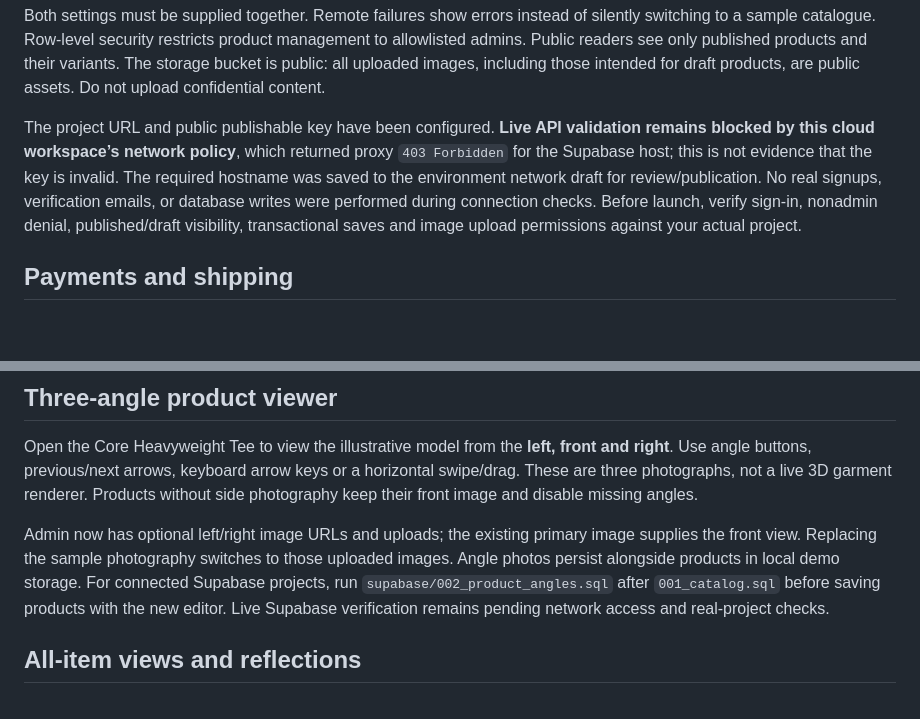
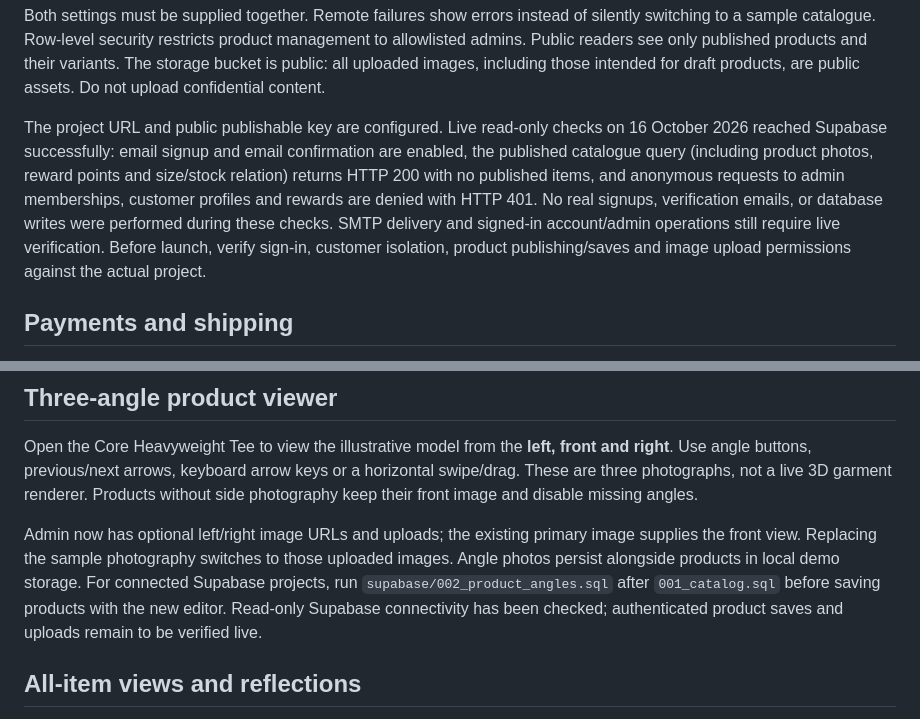
Before and after one commit to Hollowlim/YENG-PROJECT-, a Markdown page: README.md, 2 parts joined by grey strips. GitHub-like rendering; blank space fills up the shorter version.

Commit message:
Record successful live read-only Supabase connection checks

```diff
--- a/README.md
+++ b/README.md
@@ -60,7 +60,7 @@ This checkout defaults to CROWNETIC’s project through `site-config.js`. A publ
 
 Both settings must be supplied together. Remote failures show errors instead of silently switching to a sample catalogue. Row-level security restricts product management to allowlisted admins. Public readers see only published products and their variants. The storage bucket is public: all uploaded images, including those intended for draft products, are public assets. Do not upload confidential content.
 
-The project URL and public publishable key have been configured. **Live API validation remains blocked by this cloud workspace’s network policy**, which returned proxy `403 Forbidden` for the Supabase host; this is not evidence that the key is invalid. The required hostname was saved to the environment network draft for review/publication. No real signups, verification emails, or database writes were performed during connection checks. Before launch, verify sign-in, nonadmin denial, published/draft visibility, transactional saves and image upload permissions against your actual project.
+The project URL and public publishable key are configured. Live read-only checks on 16 October 2026 reached Supabase successfully: email signup and email confirmation are enabled, the published catalogue query (including product photos, reward points and size/stock relation) returns HTTP 200 with no published items, and anonymous requests to admin memberships, customer profiles and rewards are denied with HTTP 401. No real signups, verification emails, or database writes were performed during these checks. SMTP delivery and signed-in account/admin operations still require live verification. Before launch, verify sign-in, customer isolation, product publishing/saves and image upload permissions against the actual project.
 
 ## Payments and shipping
 
@@ -100,7 +100,7 @@ The original ambient waves now form a fixed, page-wide background on customer ro
 
 Open the Core Heavyweight Tee to view the illustrative model from the **left, front and right**. Use angle buttons, previous/next arrows, keyboard arrow keys or a horizontal swipe/drag. These are three photographs, not a live 3D garment renderer. Products without side photography keep their front image and disable missing angles.
 
-Admin now has optional left/right image URLs and uploads; the existing primary image supplies the front view. Replacing the sample photography switches to those uploaded images. Angle photos persist alongside products in local demo storage. For connected Supabase projects, run `supabase/002_product_angles.sql` after `001_catalog.sql` before saving products with the new editor. Live Supabase verification remains pending network access and real-project checks.
+Admin now has optional left/right image URLs and uploads; the existing primary image supplies the front view. Replacing the sample photography switches to those uploaded images. Angle photos persist alongside products in local demo storage. For connected Supabase projects, run `supabase/002_product_angles.sql` after `001_catalog.sql` before saving products with the new editor. Read-only Supabase connectivity has been checked; authenticated product saves and uploads remain to be verified live.
 
 ## All-item views and reflections
 
```
